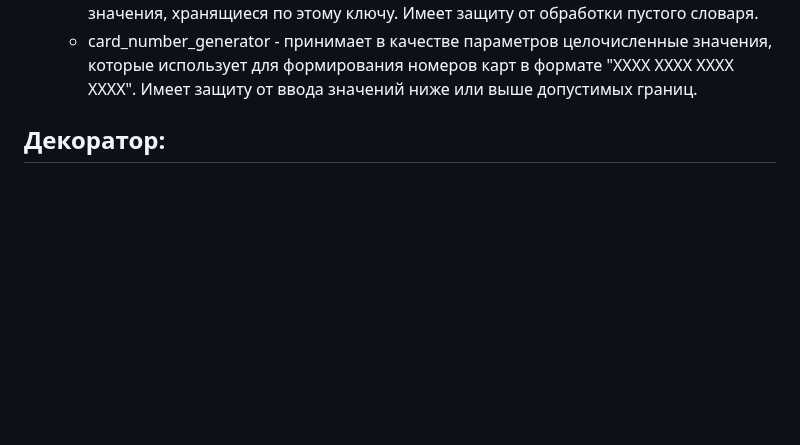
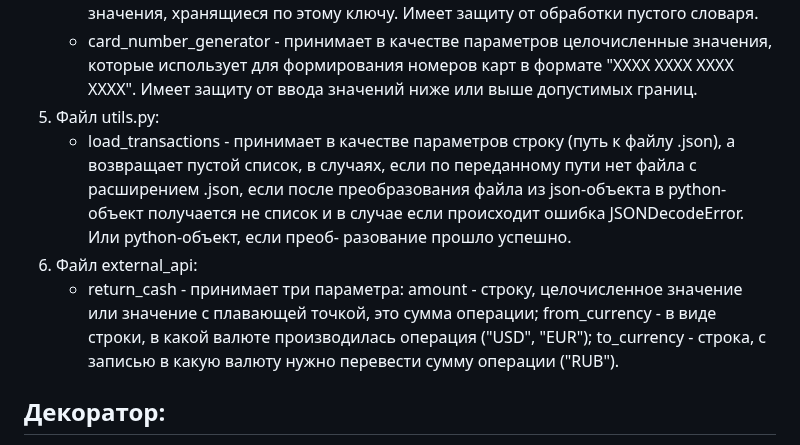
Before and after one commit to Mery-debug/PyCharm-Project-poetry, a Markdown page: README.md, the part around the change. Rendered like a GitHub page; blank space fills up the shorter version.

Commit message:
@#$!% read.me

```diff
--- a/README.md
+++ b/README.md
@@ -51,6 +51,15 @@ pip install -r requirements.txt
     "description" и по одной строке выводит значения, хранящиеся по этому ключу. Имеет защиту от обработки пустого словаря.
     * card_number_generator - принимает в качестве параметров целочисленные значения, которые использует для формирования
     номеров карт в формате "ХХХХ ХХХХ ХХХХ ХХХХ". Имеет защиту от ввода значений ниже или выше допустимых границ.
+5. Файл utils.py:
+    * load_transactions - принимает в качестве параметров строку (путь к файлу .json), а возвращает пустой список, в
+    случаях, если по переданному пути нет файла с расширением .json, если после преобразования файла из json-объекта в
+    python-объект получается не список и в случае если происходит ошибка JSONDecodeError. Или python-объект, если преоб-
+    разование прошло успешно.
+6. Файл external_api:
+    * return_cash - принимает три параметра: amount - строку, целочисленное значение или значение с плавающей точкой, это
+    сумма операции; from_currency - в виде строки, в какой валюте производилась операция ("USD", "EUR");
+    to_currency - строка, с записью в какую валюту нужно перевести сумму операции ("RUB").
 
 ## Декоратор:
 
```
